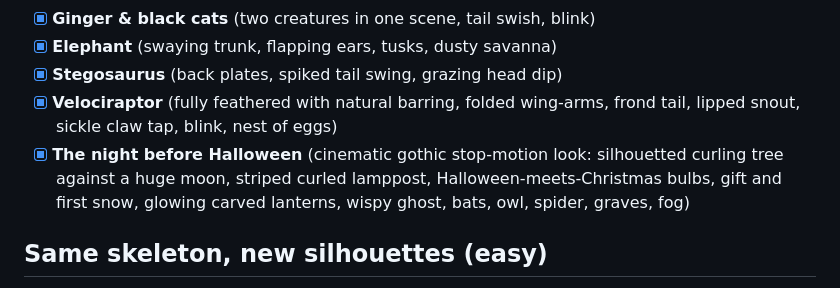
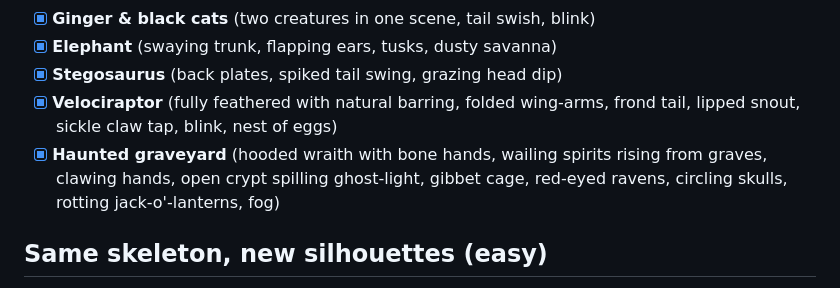
Before and after one commit to alex-quiterio/pixel-dino-splats, a Markdown page: ANIMALS.md, the part around the change. Rendered like a GitHub page.

```diff
--- a/ANIMALS.md
+++ b/ANIMALS.md
@@ -10,7 +10,7 @@ The T-Rex and the squid proved the recipe: ellipsoid shells → seeded gaussians
 - [x] **Elephant** (swaying trunk, flapping ears, tusks, dusty savanna)
 - [x] **Stegosaurus** (back plates, spiked tail swing, grazing head dip)
 - [x] **Velociraptor** (fully feathered with natural barring, folded wing-arms, frond tail, lipped snout, sickle claw tap, blink, nest of eggs)
-- [x] **The night before Halloween** (cinematic gothic stop-motion look: silhouetted curling tree against a huge moon, striped curled lamppost, Halloween-meets-Christmas bulbs, gift and first snow, glowing carved lanterns, wispy ghost, bats, owl, spider, graves, fog)
+- [x] **Haunted graveyard** (hooded wraith with bone hands, wailing spirits rising from graves, clawing hands, open crypt spilling ghost-light, gibbet cage, red-eyed ravens, circling skulls, rotting jack-o'-lanterns, fog)
 
 ## Same skeleton, new silhouettes (easy)
 - [ ] **Triceratops**: frill and three horns; wide, low, four legs.
```
Also changed, not shown: README.md (+4 -4 lines), assets/halloween-bloodmoon.png, assets/halloween-ectoplasm.png (added), assets/halloween-moonlit.png (deleted), assets/halloween-witchlight.png (deleted), assets/halloween-wraith.png (added), 8 other files.
